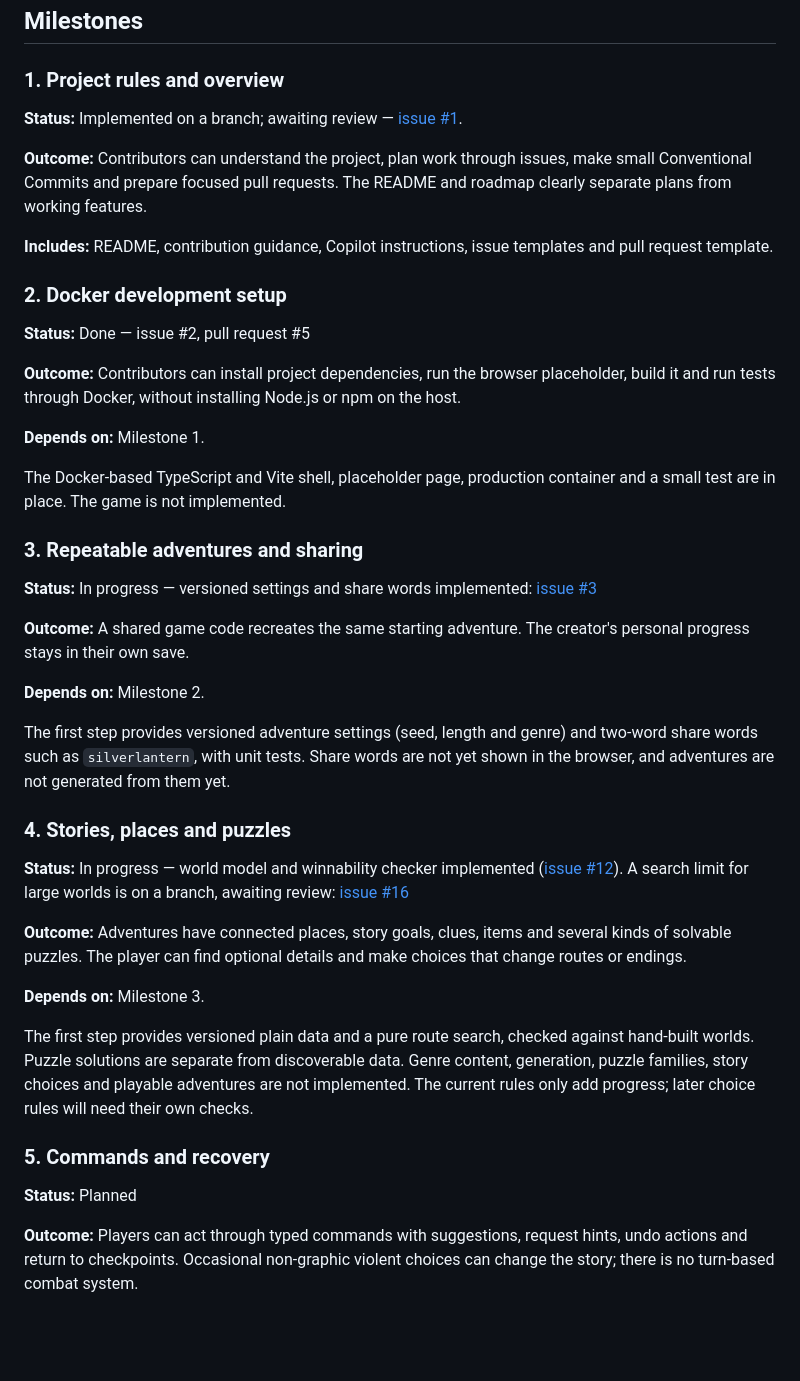
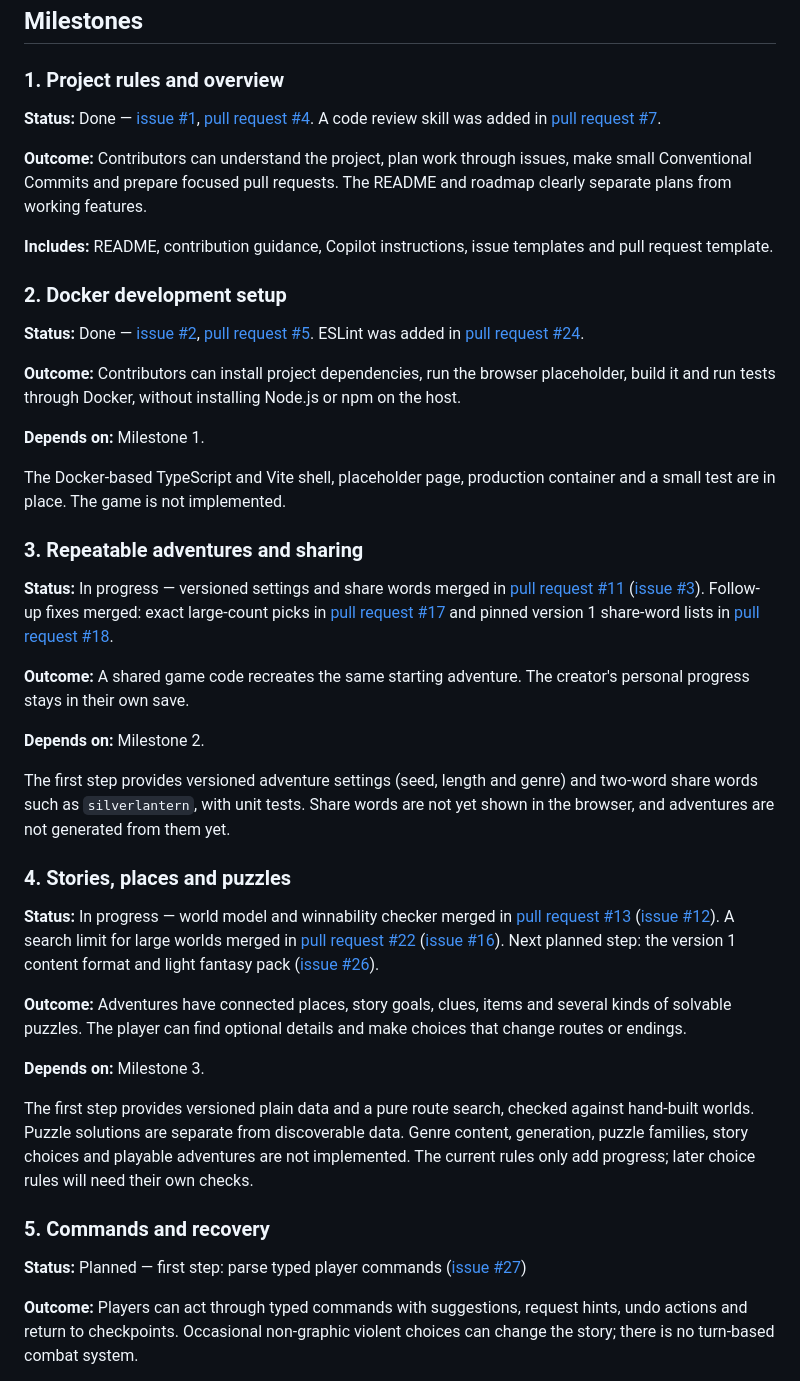
Before and after one commit to juadielon/textQuest, a Markdown page: ROADMAP.md, the part around the change. Rendered like a GitHub page; blank space fills up the shorter version.

Commit message:
docs: bring roadmap statuses up to date
Mark milestone 1 done, link merged pull requests for milestones 1-4 and note the next planned issues.

Refs: #25

```diff
--- a/ROADMAP.md
+++ b/ROADMAP.md
@@ -13,8 +13,9 @@ all development tools must run in Docker.
 
 ### 1. Project rules and overview
 
-**Status:** Implemented on a branch; awaiting review —
-[issue #1](https://github.com/juadielon/textQuest/issues/1).
+**Status:** Done — [issue #1](https://github.com/juadielon/textQuest/issues/1),
+[pull request #4](https://github.com/juadielon/textQuest/pull/4). A code review skill was added in
+[pull request #7](https://github.com/juadielon/textQuest/pull/7).
 
 **Outcome:** Contributors can understand the project, plan work through
 issues, make small Conventional Commits and prepare focused pull requests.
@@ -25,7 +26,9 @@ templates and pull request template.
 
 ### 2. Docker development setup
 
-**Status:** Done — issue #2, pull request #5
+**Status:** Done — [issue #2](https://github.com/juadielon/textQuest/issues/2),
+[pull request #5](https://github.com/juadielon/textQuest/pull/5). ESLint was added in
+[pull request #24](https://github.com/juadielon/textQuest/pull/24).
 
 **Outcome:** Contributors can install project dependencies, run the browser
 placeholder, build it and run tests through Docker, without installing
@@ -38,8 +41,11 @@ container and a small test are in place. The game is not implemented.
 
 ### 3. Repeatable adventures and sharing
 
-**Status:** In progress — versioned settings and share words implemented:
-[issue #3](https://github.com/juadielon/textQuest/issues/3)
+**Status:** In progress — versioned settings and share words merged in
+[pull request #11](https://github.com/juadielon/textQuest/pull/11)
+([issue #3](https://github.com/juadielon/textQuest/issues/3)). Follow-up fixes merged:
+exact large-count picks in [pull request #17](https://github.com/juadielon/textQuest/pull/17) and pinned
+version 1 share-word lists in [pull request #18](https://github.com/juadielon/textQuest/pull/18).
 
 **Outcome:** A shared game code recreates the same starting adventure. The
 creator's personal progress stays in their own save.
@@ -52,10 +58,12 @@ not yet shown in the browser, and adventures are not generated from them yet.
 
 ### 4. Stories, places and puzzles
 
-**Status:** In progress — world model and winnability checker implemented
-([issue #12](https://github.com/juadielon/textQuest/issues/12)). A search
-limit for large worlds is on a branch, awaiting review:
-[issue #16](https://github.com/juadielon/textQuest/issues/16)
+**Status:** In progress — world model and winnability checker merged in
+[pull request #13](https://github.com/juadielon/textQuest/pull/13)
+([issue #12](https://github.com/juadielon/textQuest/issues/12)). A search limit for large
+worlds merged in [pull request #22](https://github.com/juadielon/textQuest/pull/22)
+([issue #16](https://github.com/juadielon/textQuest/issues/16)). Next planned step: the version 1 content
+format and light fantasy pack ([issue #26](https://github.com/juadielon/textQuest/issues/26)).
 
 **Outcome:** Adventures have connected places, story goals, clues, items and
 several kinds of solvable puzzles. The player can find optional details and
@@ -71,7 +79,8 @@ choice rules will need their own checks.
 
 ### 5. Commands and recovery
 
-**Status:** Planned
+**Status:** Planned — first step: parse typed player commands
+([issue #27](https://github.com/juadielon/textQuest/issues/27))
 
 **Outcome:** Players can act through typed commands with suggestions, request
 hints, undo actions and return to checkpoints. Occasional non-graphic violent
```
